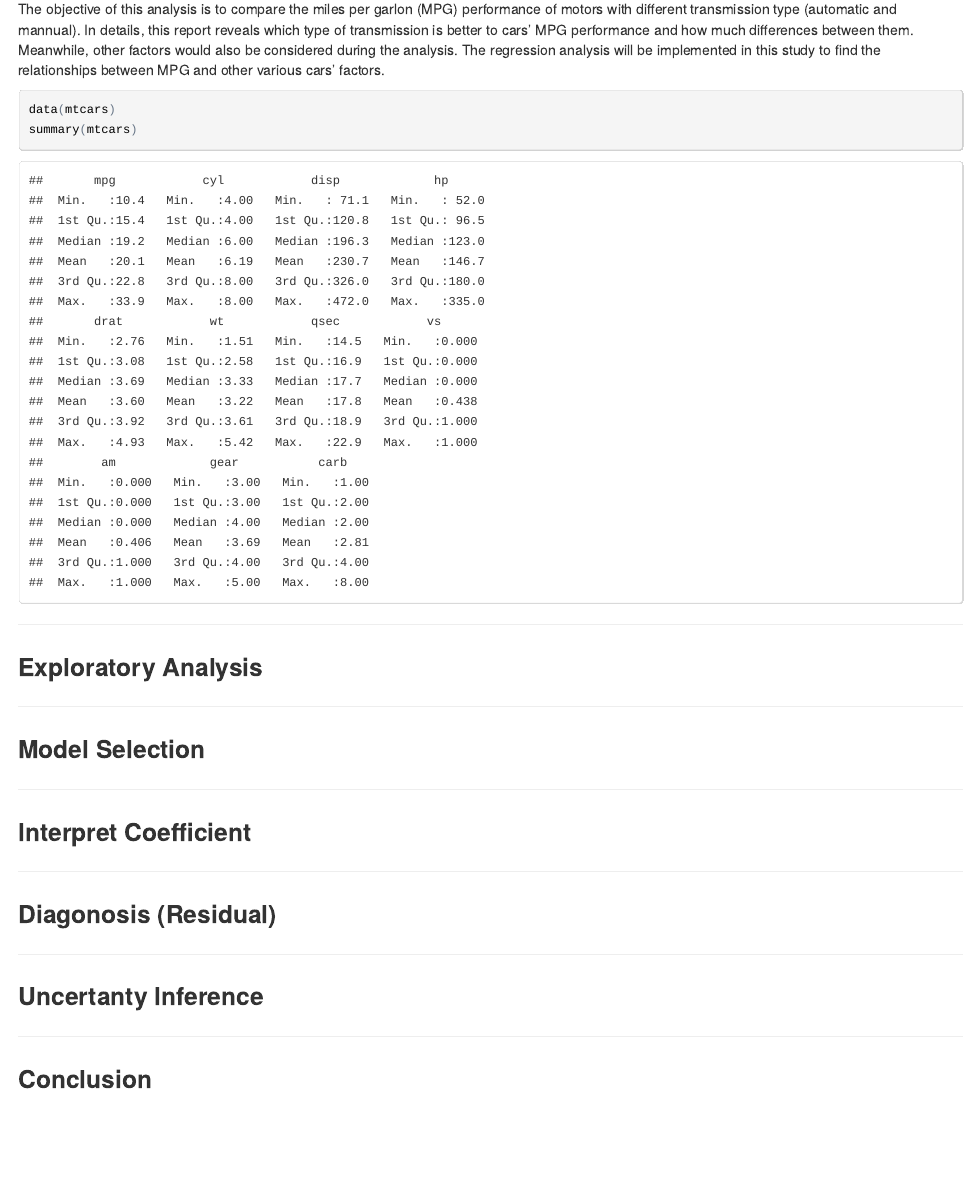
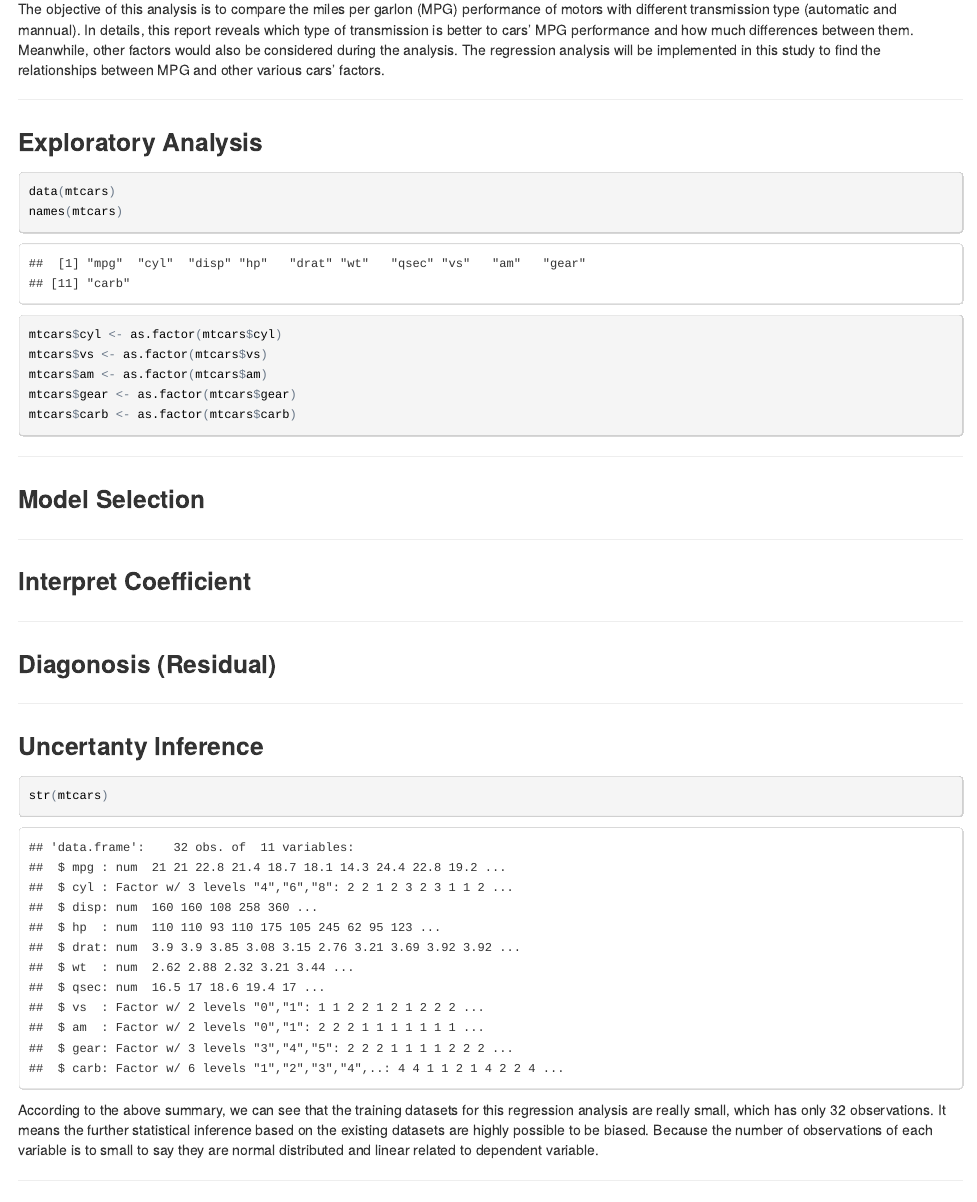
Before and after one commit to ivanliu1989/car-trend-analysis, an R Markdown document (motor-trend-analysis.Rmd): the page in a window 1100 px wide, from 170 px down. The pictures show the output file motor-trend-analysis.html that the author committed with the source, opened offline.

Commit message:
initialize

````diff
--- a/motor-trend-analysis.Rmd
+++ b/motor-trend-analysis.Rmd
@@ -16,8 +16,10 @@ The objective of this analysis is to compare the miles per garlon (MPG) performa
 data(mtcars)
 names(mtcars)
 mtcars$cyl <- as.factor(mtcars$cyl)
-
-str(mtcars)
+mtcars$vs <- as.factor(mtcars$vs)
+mtcars$am <- as.factor(mtcars$am)
+mtcars$gear <- as.factor(mtcars$gear)
+mtcars$carb <- as.factor(mtcars$carb)
 ```
 
 ---
@@ -49,8 +51,10 @@ str(mtcars)
 ### Uncertanty Inference
 
 ```{r message=FALSE, warning=FALSE, fig.width=6, fig.align='center', fig.height=3, echo=TRUE, error=FALSE}
+str(mtcars)
+```
 
-```
+According to the above summary, we can see that the training datasets for this regression analysis are really small, which has only 32 observations. It means the further statistical inference based on the existing datasets are highly possible to be biased. Because the number of observations of each variable is to small to say they are normal distributed and linear related to dependent variable.
 
 ---
 
````
Also changed, not shown: motor-trend-analysis.html.
